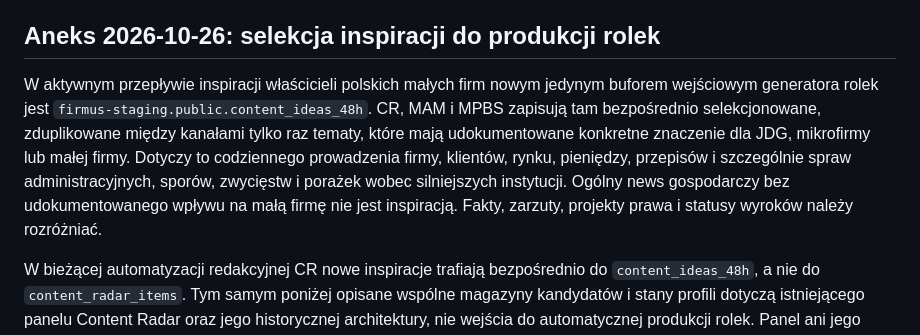
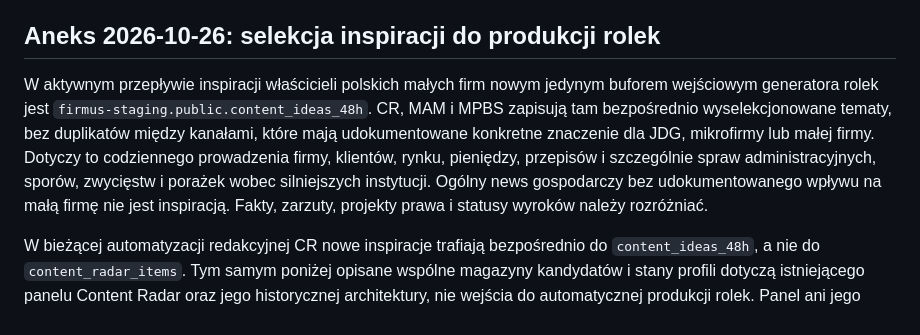
Before and after one commit to FIRMUS-www/radar, a Markdown page: CONTENT_RADAR_PROFILES_SOT.md, the part around the change. Drawn GitHub-style.

Commit message:
Korekta opisu wspólnej deduplikacji inspiracji

```diff
--- a/CONTENT_RADAR_PROFILES_SOT.md
+++ b/CONTENT_RADAR_PROFILES_SOT.md
@@ -5,7 +5,7 @@
 
 ## Aneks 2026-10-26: selekcja inspiracji do produkcji rolek
 
-W aktywnym przepływie inspiracji właścicieli polskich małych firm nowym jedynym buforem wejściowym generatora rolek jest `firmus-staging.public.content_ideas_48h`. CR, MAM i MPBS zapisują tam bezpośrednio selekcjonowane, zduplikowane między kanałami tylko raz tematy, które mają udokumentowane konkretne znaczenie dla JDG, mikrofirmy lub małej firmy. Dotyczy to codziennego prowadzenia firmy, klientów, rynku, pieniędzy, przepisów i szczególnie spraw administracyjnych, sporów, zwycięstw i porażek wobec silniejszych instytucji. Ogólny news gospodarczy bez udokumentowanego wpływu na małą firmę nie jest inspiracją. Fakty, zarzuty, projekty prawa i statusy wyroków należy rozróżniać.
+W aktywnym przepływie inspiracji właścicieli polskich małych firm nowym jedynym buforem wejściowym generatora rolek jest `firmus-staging.public.content_ideas_48h`. CR, MAM i MPBS zapisują tam bezpośrednio wyselekcjonowane tematy, bez duplikatów między kanałami, które mają udokumentowane konkretne znaczenie dla JDG, mikrofirmy lub małej firmy. Dotyczy to codziennego prowadzenia firmy, klientów, rynku, pieniędzy, przepisów i szczególnie spraw administracyjnych, sporów, zwycięstw i porażek wobec silniejszych instytucji. Ogólny news gospodarczy bez udokumentowanego wpływu na małą firmę nie jest inspiracją. Fakty, zarzuty, projekty prawa i statusy wyroków należy rozróżniać.
 
 W bieżącej automatyzacji redakcyjnej CR nowe inspiracje trafiają bezpośrednio do `content_ideas_48h`, a nie do `content_radar_items`. Tym samym poniżej opisane wspólne magazyny kandydatów i stany profili dotyczą istniejącego panelu Content Radar oraz jego historycznej architektury, nie wejścia do automatycznej produkcji rolek. Panel ani jego historia nie są usuwane. Wpisy w `content_ideas_48h` mają 48-godzinną retencję wykonywaną istniejącym Cronem co minutę. Nie zmienia to rejestru źródeł, kolektora, niezależności profili ani tabeli gotowych rolek.
 
```
